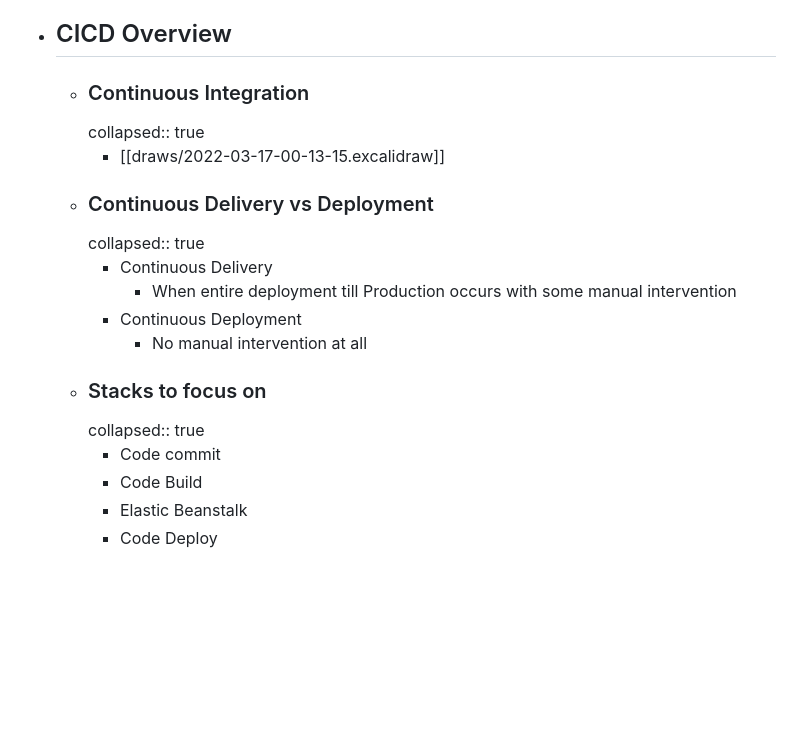
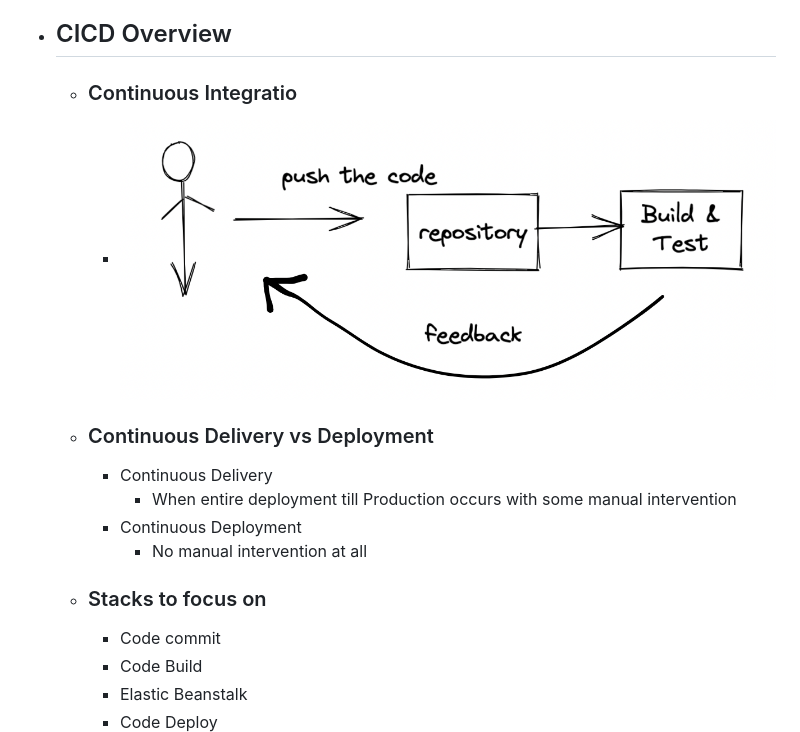
Before and after one commit to evidhai/notes-techpechu-com, a Markdown page: pages/AWS Devops Professional (DOP - C01 ) - Inprogress.md, the part around the change. Drawn GitHub-style; pictures changed too: assets/image_1647885932857_0.png (added); blank space fills up the shorter version.

Commit message:
Auto saved by Logseq

```diff
--- a/pages/AWS Devops Professional (DOP - C01 ) - Inprogress.md
+++ b/pages/AWS Devops Professional (DOP - C01 ) - Inprogress.md
@@ -8,17 +8,14 @@
 	- Get your AWS account created
 	- Get your AWS CLI setup
 - ## CICD Overview
-	- ### Continuous Integration
-	  collapsed:: true
-		- [[draws/2022-03-17-00-13-15.excalidraw]]
+	- ### Continuous Integratio
+		- ![image.png](../assets/image_1647885932857_0.png)
 	- ### Continuous Delivery vs Deployment
-	  collapsed:: true
 		- Continuous Delivery
 			- When entire deployment till Production occurs with some manual intervention
 		- Continuous Deployment
 			- No manual intervention at all
 	- ### Stacks to focus on
-	  collapsed:: true
 		- Code commit
 		- Code Build
 		- Elastic Beanstalk
```
